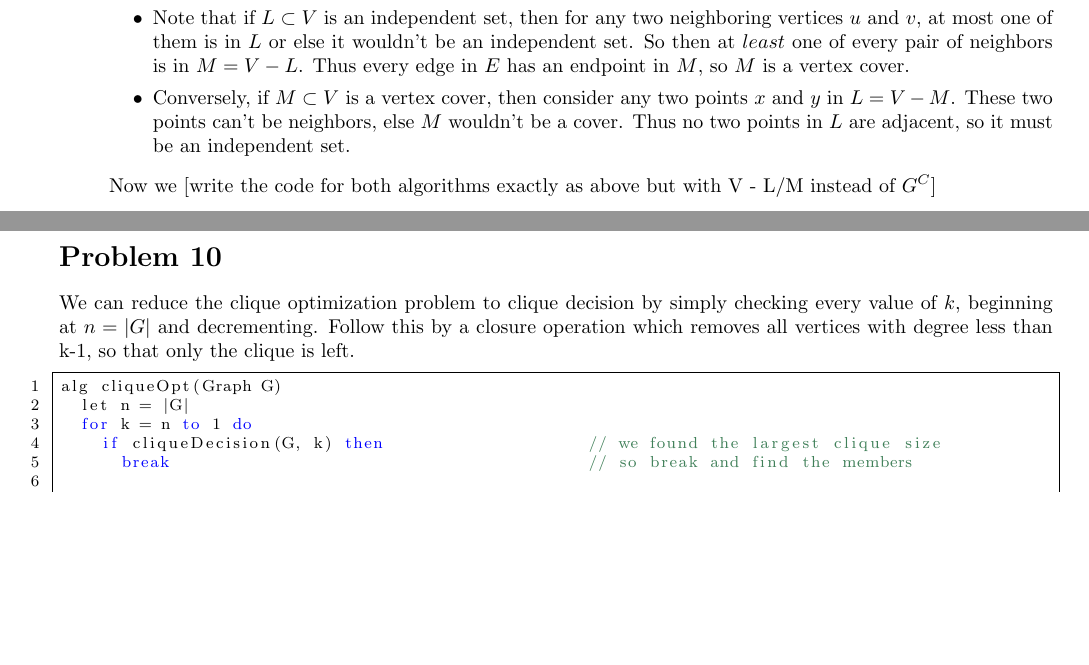
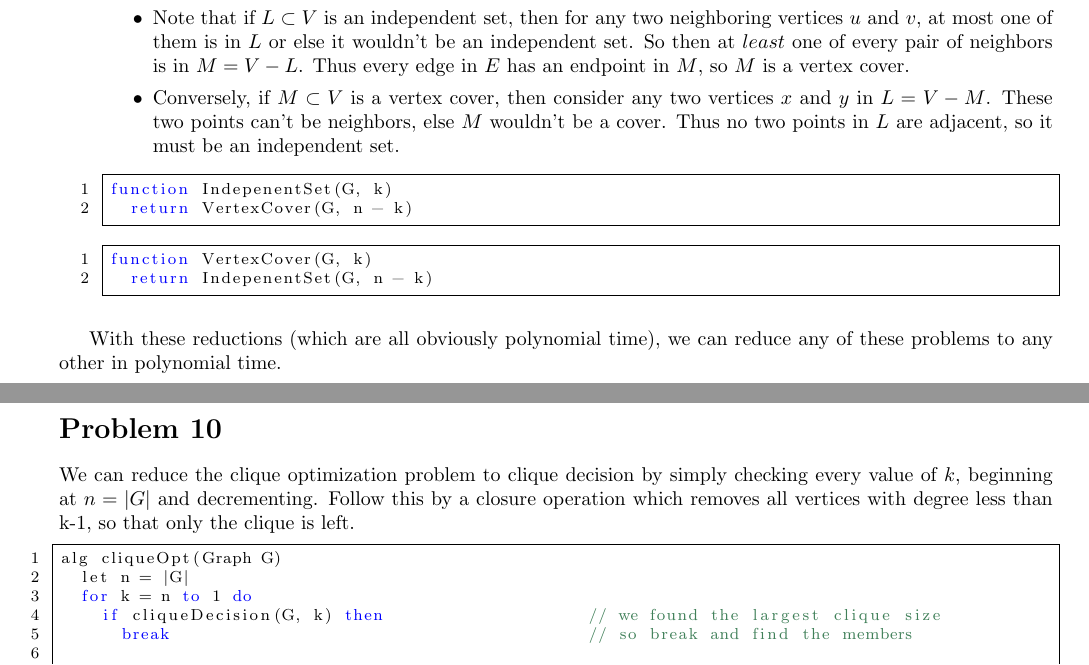
Before and after one commit to iggy14750/algos1510, a LaTeX problem sheet (assignment19/a19.tex): two parts of pages 1 and 2 of 2, joined at a grey line, cut so that both start at the same text, the shorter picture padded with empty space. Compiled offline with pdfLaTeX.

Commit message:
touch up 6

```diff
--- a/assignment19/a19.tex
+++ b/assignment19/a19.tex
@@ -73,10 +73,19 @@ function Clique(G, i)
   \begin{itemize}
     \item Define graph $G$ by it's set of vertices and edges, as $G = (V,E)$.
     \item Note that if $L \subset V$ is an independent set, then for any two neighboring vertices $u$ and $v$, at most one of them is in $L$ or else it wouldn't be an independent set. So then at $least$ one of every pair of neighbors is in $M = V - L$. Thus every edge in $E$ has an endpoint in $M$, so $M$ is a vertex cover.
-    \item Conversely, if $M \subset V$ is a vertex cover, then consider any two points $x$ and $y$ in $L = V - M$. These two points can't be neighbors, else $M$ wouldn't be a cover. Thus no two points in $L$ are adjacent, so it must be an independent set.
+    \item Conversely, if $M \subset V$ is a vertex cover, then consider any two vertices $x$ and $y$ in $L = V - M$. These two points can't be neighbors, else $M$ wouldn't be a cover. Thus no two points in $L$ are adjacent, so it must be an independent set.
   \end{itemize}
-  Now we [write the code for both algorithms exactly as above but with V - L/M instead of $G^C$]
+  \begin{lstlisting}
+function IndepenentSet(G, k)
+  return VertexCover(G, n - k)
+  \end{lstlisting}
+  \begin{lstlisting}
+function VertexCover(G, k)
+  return IndepenentSet(G, n - k)
+  \end{lstlisting}
 \end{enumerate}
+
+With these reductions (which are all obviously polynomial time), we can reduce any of these problems to any other in polynomial time.
 
 \pagebreak
 
```
